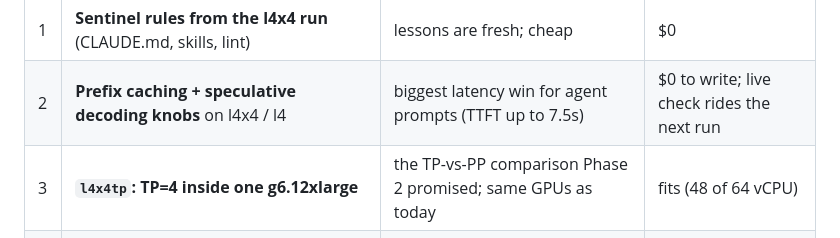
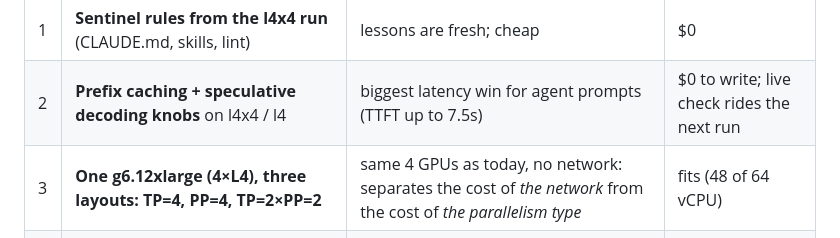
Before and after one commit to krmayankk/gpu-inference, a Markdown page: docs/north-star.md, the part around the change. Drawn GitHub-style.

Commit message:
north-star: single-node experiment compares TP=4, PP=4 and TP2xPP2

```diff
--- a/docs/north-star.md
+++ b/docs/north-star.md
@@ -79,7 +79,7 @@ Each is small, reviewed on its own, and ships a README in the style of
 |---|---|---|---|
 | 1 | **Sentinel rules from the l4x4 run** (CLAUDE.md, skills, lint) | lessons are fresh; cheap | $0 |
 | 2 | **Prefix caching + speculative decoding knobs** on l4x4 / l4 | biggest latency win for agent prompts (TTFT up to 7.5s) | $0 to write; live check rides the next run |
-| 3 | **`l4x4tp`: TP=4 inside one g6.12xlarge** | the TP-vs-PP comparison Phase 2 promised; same GPUs as today | fits (48 of 64 vCPU) |
+| 3 | **One g6.12xlarge (4×L4), three layouts: TP=4, PP=4, TP=2×PP=2** | same 4 GPUs as today, no network: separates the cost of *the network* from the cost of *the parallelism type* | fits (48 of 64 vCPU) |
 | 4 | **PP, faster: concurrency benchmark + cluster placement group** on l4x4 | learn where PP time goes; measure hop cost | fits (32 of 64) |
 | 5 | **`l40s` (1×L40S) and `l40sx4` (PP=4 over 4×L40S)** | one fast GPU vs PP on fast GPUs — shows hop cost dominating | fits (4 / 16 vCPU) |
 | 6 | **Replicas + KV-aware routing** (2+ copies behind llm-d / GIE) | first real L2 piece | fits |
```
